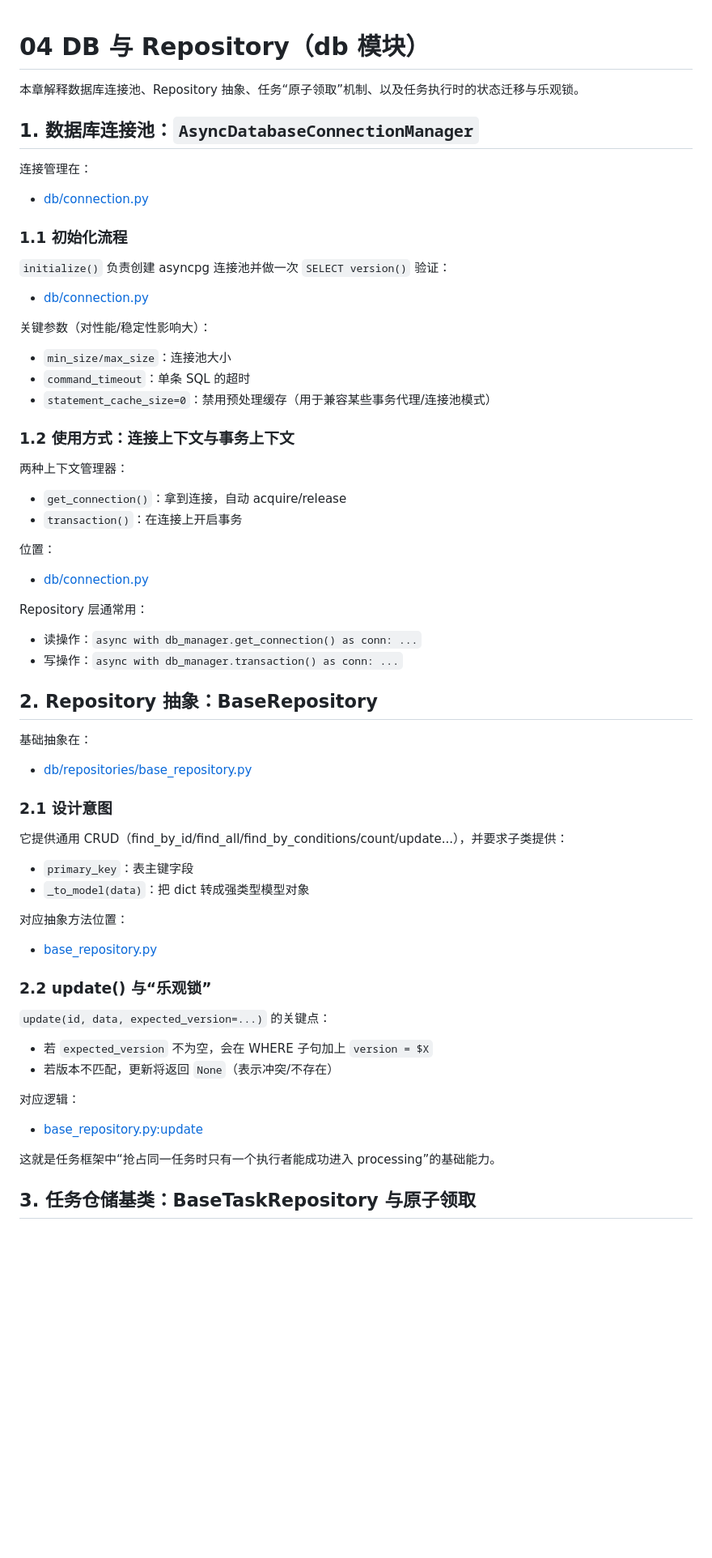
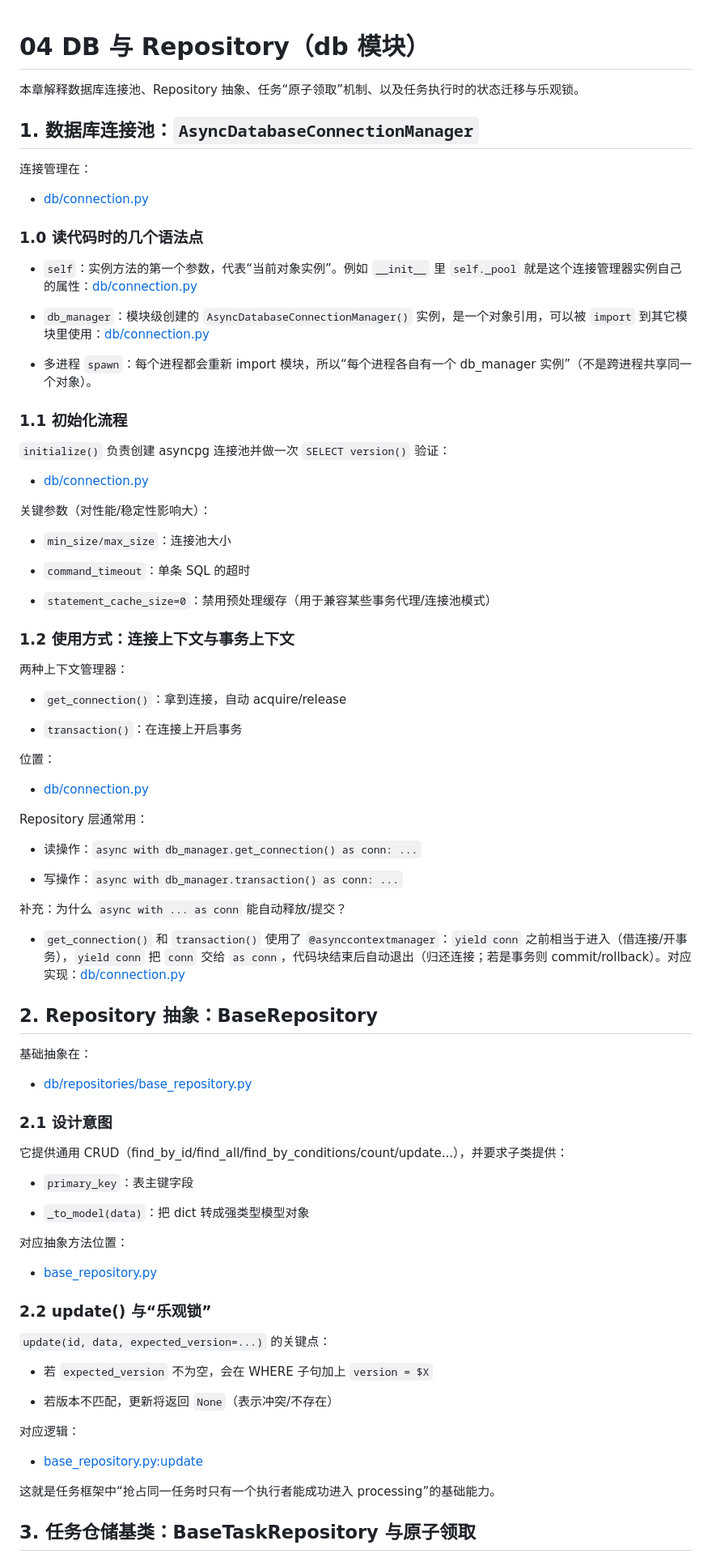
Before and after one commit to bulllllllllllllllet/myNotes, a Markdown page: 算法端推理/qustion/04_DB与Repository.md, the part around one of its changes. Shown at 81% size. Rendered like a GitHub page; blank space fills up the shorter version.

Commit message:
vault backup: 2026-03-10 20:46:58

```diff
--- a/算法端推理/qustion/04_DB与Repository.md
+++ b/算法端推理/qustion/04_DB与Repository.md
@@ -1,50 +1,114 @@
 # 04 DB 与 Repository（db 模块）
+
 本章解释数据库连接池、Repository 抽象、任务“原子领取”机制、以及任务执行时的状态迁移与乐观锁。
 
+
+
 ## 1. 数据库连接池：`AsyncDatabaseConnectionManager`
+
 连接管理在：
+
 - [db/connection.py](file:///home/zyh/NewMedLabel/medlabel_image_cell_inference/src/db/connection.py#L19-L156)
 
+
+
+### 1.0 读代码时的几个语法点
+
+- `self`：实例方法的第一个参数，代表“当前对象实例”。例如 `__init__` 里 `self._pool` 就是这个连接管理器实例自己的属性：[db/connection.py](file:///home/zyh/NewMedLabel/medlabel_image_cell_inference/src/db/connection.py#L19-L27)
+
+- `db_manager`：模块级创建的 `AsyncDatabaseConnectionManager()` 实例，是一个对象引用，可以被 `import` 到其它模块里使用：[db/connection.py](file:///home/zyh/NewMedLabel/medlabel_image_cell_inference/src/db/connection.py#L155-L156)
+
+- 多进程 `spawn`：每个进程都会重新 import 模块，所以“每个进程各自有一个 db_manager 实例”（不是跨进程共享同一个对象）。
+
+
+
 ### 1.1 初始化流程
+
 `initialize()` 负责创建 asyncpg 连接池并做一次 `SELECT version()` 验证：
+
 - [db/connection.py](file:///home/zyh/NewMedLabel/medlabel_image_cell_inference/src/db/connection.py#L28-L71)
 
+
+
 关键参数（对性能/稳定性影响大）：
+
 - `min_size/max_size`：连接池大小
+
 - `command_timeout`：单条 SQL 的超时
+
 - `statement_cache_size=0`：禁用预处理缓存（用于兼容某些事务代理/连接池模式）
 
+
+
 ### 1.2 使用方式：连接上下文与事务上下文
+
 两种上下文管理器：
+
 - `get_connection()`：拿到连接，自动 acquire/release
+
 - `transaction()`：在连接上开启事务
 
+
+
 位置：
+
 - [db/connection.py](file:///home/zyh/NewMedLabel/medlabel_image_cell_inference/src/db/connection.py#L83-L121)
 
+
+
 Repository 层通常用：
+
 - 读操作：`async with db_manager.get_connection() as conn: ...`
+
 - 写操作：`async with db_manager.transaction() as conn: ...`
 
+
+
+补充：为什么 `async with ... as conn` 能自动释放/提交？
+
+- `get_connection()` 和 `transaction()` 使用了 `@asynccontextmanager`：`yield conn` 之前相当于进入（借连接/开事务），`yield conn` 把 `conn` 交给 `as conn`，代码块结束后自动退出（归还连接；若是事务则 commit/rollback）。对应实现：[db/connection.py](file:///home/zyh/NewMedLabel/medlabel_image_cell_inference/src/db/connection.py#L83-L121)
+
+
+
 ## 2. Repository 抽象：BaseRepository
+
 基础抽象在：
+
 - [db/repositories/base_repository.py](file:///home/zyh/NewMedLabel/medlabel_image_cell_inference/src/db/repositories/base_repository.py#L23-L278)
 
+
+
 ### 2.1 设计意图
+
 它提供通用 CRUD（find_by_id/find_all/find_by_conditions/count/update...），并要求子类提供：
+
 - `primary_key`：表主键字段
+
 - `_to_model(data)`：把 dict 转成强类型模型对象
 
+
+
 对应抽象方法位置：
+
 - [base_repository.py](file:///home/zyh/NewMedLabel/medlabel_image_cell_inference/src/db/repositories/base_repository.py#L56-L75)
 
+
+
 ### 2.2 update() 与“乐观锁”
+
 `update(id, data, expected_version=...)` 的关键点：
+
 - 若 `expected_version` 不为空，会在 WHERE 子句加上 `version = $X`
+
 - 若版本不匹配，更新将返回 `None`（表示冲突/不存在）
 
+
+
 对应逻辑：
+
 - [base_repository.py:update](file:///home/zyh/NewMedLabel/medlabel_image_cell_inference/src/db/repositories/base_repository.py#L208-L278)
+
+
 
 这就是任务框架中“抢占同一任务时只有一个执行者能成功进入 processing”的基础能力。
 
```
Also changed, not shown: other parts of 算法端推理/qustion/04_DB与Repository.md (+63 -0 lines).
